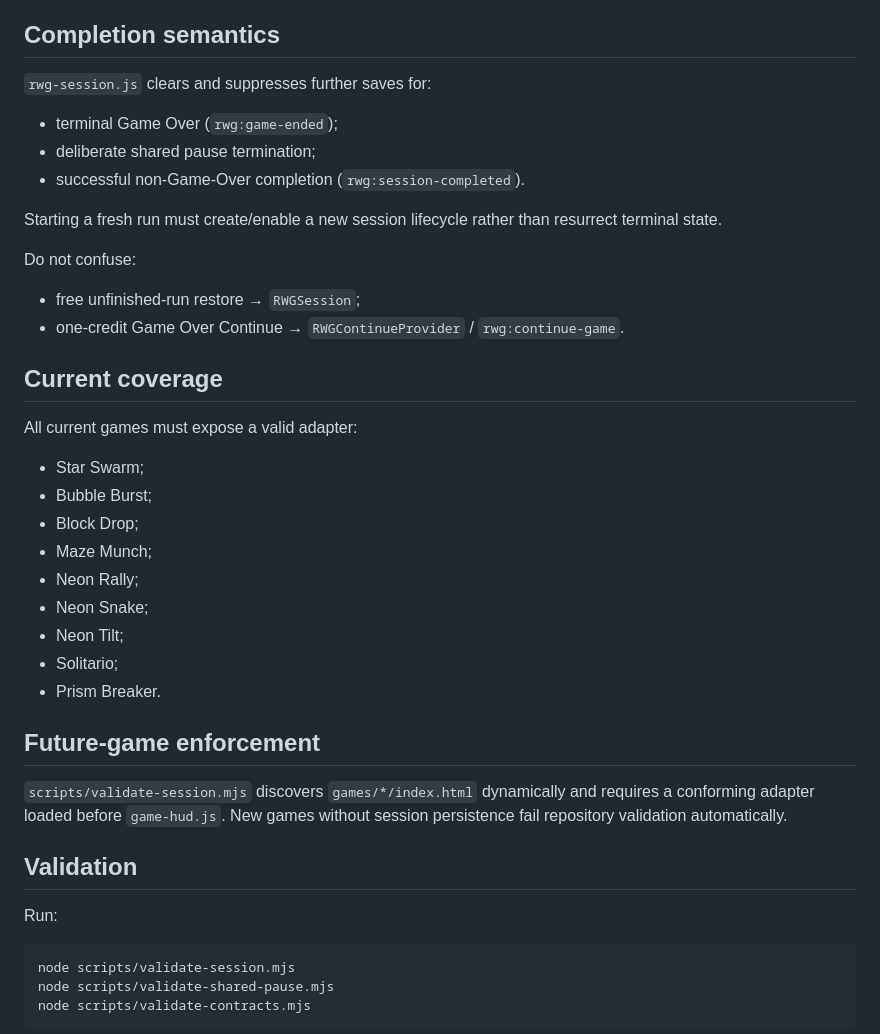
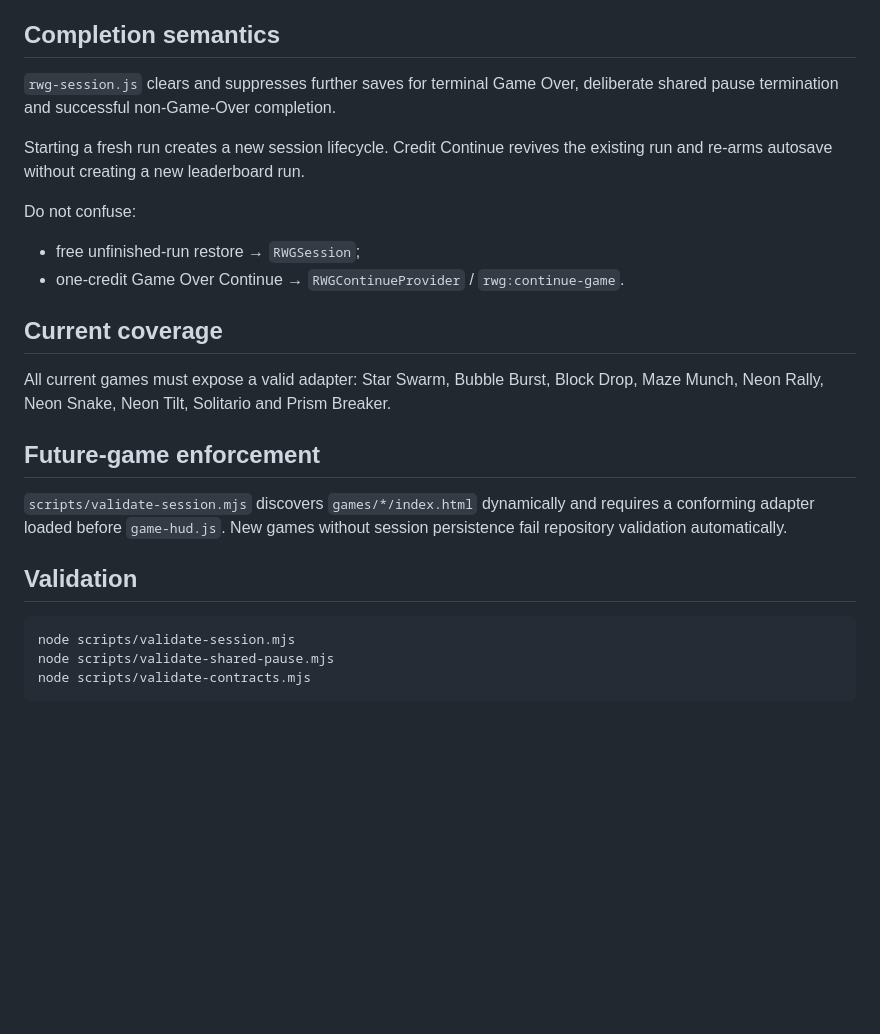
Before and after one commit to Frapo78/RetroWebGames, a Markdown page: docs/SESSION-PERSISTENCE.md, the part around one of its changes. GitHub-like rendering; blank space fills up the shorter version.

````diff
--- a/docs/SESSION-PERSISTENCE.md
+++ b/docs/SESSION-PERSISTENCE.md
@@ -149,13 +133,9 @@ The shared Pause Menu may checkpoint the run while paused. Only the final confir
 
 ## Completion semantics
 
-`rwg-session.js` clears and suppresses further saves for:
+`rwg-session.js` clears and suppresses further saves for terminal Game Over, deliberate shared pause termination and successful non-Game-Over completion.
 
-- terminal Game Over (`rwg:game-ended`);
-- deliberate shared pause termination;
-- successful non-Game-Over completion (`rwg:session-completed`).
-
-Starting a fresh run must create/enable a new session lifecycle rather than resurrect terminal state.
+Starting a fresh run creates a new session lifecycle. Credit Continue revives the existing run and re-arms autosave without creating a new leaderboard run.
 
 Do not confuse:
 
@@ -164,25 +144,13 @@ Do not confuse:
 
 ## Current coverage
 
-All current games must expose a valid adapter:
-
-- Star Swarm;
-- Bubble Burst;
-- Block Drop;
-- Maze Munch;
-- Neon Rally;
-- Neon Snake;
-- Neon Tilt;
-- Solitario;
-- Prism Breaker.
+All current games must expose a valid adapter: Star Swarm, Bubble Burst, Block Drop, Maze Munch, Neon Rally, Neon Snake, Neon Tilt, Solitario and Prism Breaker.
 
 ## Future-game enforcement
 
 `scripts/validate-session.mjs` discovers `games/*/index.html` dynamically and requires a conforming adapter loaded before `game-hud.js`. New games without session persistence fail repository validation automatically.
 
 ## Validation
-
-Run:
 
 ```bash
 node scripts/validate-session.mjs
````
Also changed, not shown: other parts of docs/SESSION-PERSISTENCE.md (+20 -35 lines).
